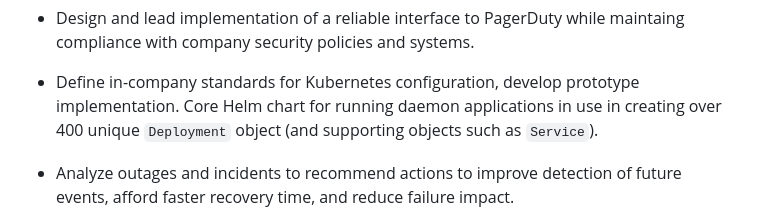
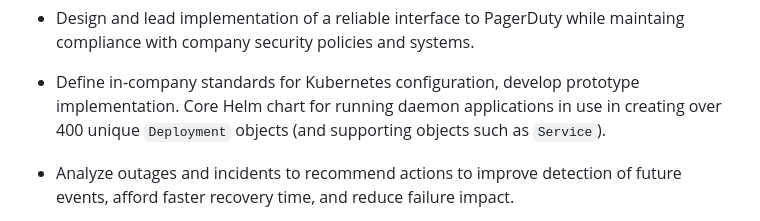
Before and after one commit to greed42/greed42.github.io, a Markdown page: RESUME.md, the part around the change. Rendered like a GitHub page.

Commit message:
fix typo

```diff
--- a/RESUME.md
+++ b/RESUME.md
@@ -22,7 +22,7 @@ London &mdash; United Kingdom
 
 -   Define in-company standards for Kubernetes configuration, develop
     prototype implementation. Core Helm chart for running daemon
-    applications in use in creating over 400 unique `Deployment` object
+    applications in use in creating over 400 unique `Deployment` objects
     (and supporting objects such as `Service`).
 
 -   Analyze outages and incidents to recommend actions to improve
```
